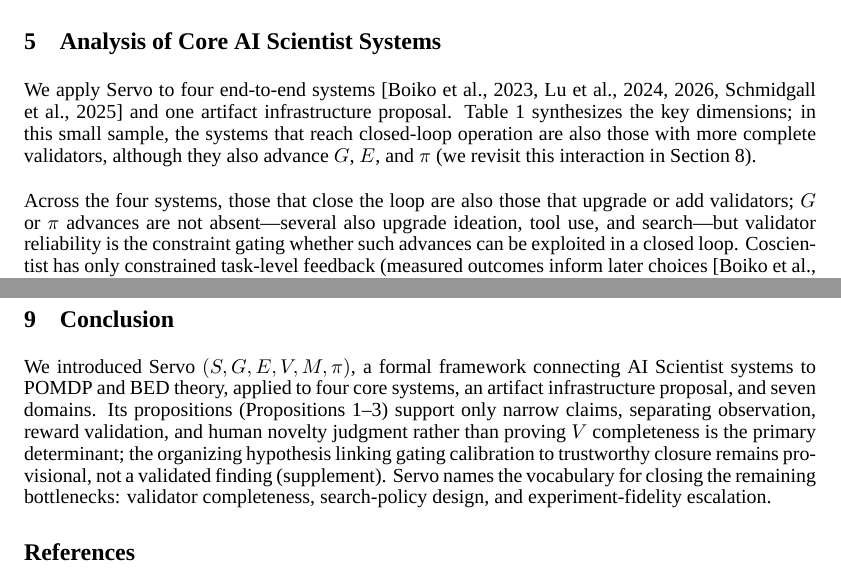
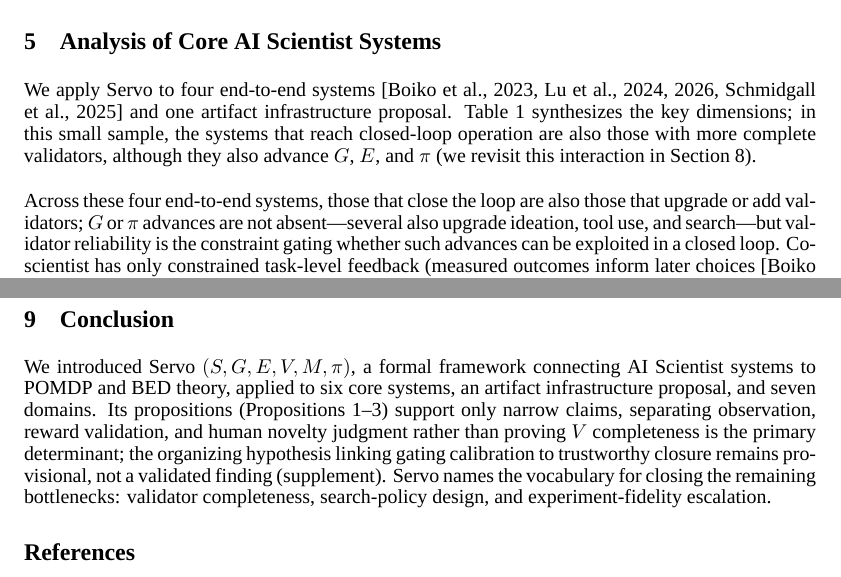
Before and after one commit to ysys143/servo-caisc2026, a LaTeX paper (submission/main.tex): two parts of pages 4 and 8 of 18, joined at a grey line, cut so that both start at the same text. Compiled offline with XeLaTeX; a missing font is replaced by an installed copy or a similar font.

Commit message:
WIP(submission): update core-system count from four to six
- Change intro and conclusion to "six core systems" applied
- Clarify analysis paragraph as "four end-to-end systems" where the
  four-system claim is scoped to end-to-end pipelines
- Recompile main.pdf and refresh servo_caiscfp2026.pdf

```diff
--- a/submission/main.tex
+++ b/submission/main.tex
@@ -157,7 +157,7 @@ $H$ (approx.)     & Low           & G (${\approx}1$) & Low (${\approx}0$) & Low
 \label{tab:core-comparison}
 \end{table}
 
-\noindent Across the four systems, those that close the loop are also those that upgrade or add validators; $G$ or $\pi$ advances are not absent---several also upgrade ideation, tool use, and search---but validator reliability is the constraint gating whether such advances can be exploited in a closed loop. Coscientist has only constrained task-level feedback (measured outcomes inform later choices~\citep{boiko2023emergent}); its loop is \emph{partial}, with novelty/significance validation human-mediated. The AI Scientist (Sakana) adds $V_s$ via a 5-ensemble GPT-4o reviewer (balanced accuracy 0.65 vs.\ human 0.66~\citep{lu2024aiscientist}), enabling the first \emph{structurally} closed loop on a biased, uncalibrated $V$. The AI Scientist (Nature) stacks $V_e$ (replication nodes with mean $\pm$ s.d.), $V_s$ (automated reviewer, balanced accuracy 0.69~\citep{lu2026aiscientist}), and actual peer review ($V_h$ via ICLR workshop), giving the most layers in the class---though its automated acceptance gate (the biased $V_s$ reviewer) stays uncalibrated (\S\ref{sec:discussion}). Agent Laboratory delegates $V$ to $V_s$ (NeurIPS-guideline LLM reviewer) but documents $+$2.3-point systematic over-estimation relative to human PhD students---adding a $V$ layer does not guarantee completeness if the layer is unreliable~\citep{kim2026aireviewers}. Within this sample, no $G$ or $\pi$ advance improved loop feasibility without a corresponding $V$ improvement---though four systems cannot establish general impossibility.
+\noindent Across these four end-to-end systems, those that close the loop are also those that upgrade or add validators; $G$ or $\pi$ advances are not absent---several also upgrade ideation, tool use, and search---but validator reliability is the constraint gating whether such advances can be exploited in a closed loop. Coscientist has only constrained task-level feedback (measured outcomes inform later choices~\citep{boiko2023emergent}); its loop is \emph{partial}, with novelty/significance validation human-mediated. The AI Scientist (Sakana) adds $V_s$ via a 5-ensemble GPT-4o reviewer (balanced accuracy 0.65 vs.\ human 0.66~\citep{lu2024aiscientist}), enabling the first \emph{structurally} closed loop on a biased, uncalibrated $V$. The AI Scientist (Nature) stacks $V_e$ (replication nodes with mean $\pm$ s.d.), $V_s$ (automated reviewer, balanced accuracy 0.69~\citep{lu2026aiscientist}), and actual peer review ($V_h$ via ICLR workshop), giving the most layers in the class---though its automated acceptance gate (the biased $V_s$ reviewer) stays uncalibrated (\S\ref{sec:discussion}). Agent Laboratory delegates $V$ to $V_s$ (NeurIPS-guideline LLM reviewer) but documents $+$2.3-point systematic over-estimation relative to human PhD students---adding a $V$ layer does not guarantee completeness if the layer is unreliable~\citep{kim2026aireviewers}. Within this sample, no $G$ or $\pi$ advance improved loop feasibility without a corresponding $V$ improvement---though four end-to-end systems cannot establish general impossibility.
 
 \subsection{Artifact Infrastructure: Agent-Native Research Artifacts}
 \label{sec:ara}
@@ -245,7 +245,7 @@ The hard questions: how confident must computational evidence be before warranti
 \section{Conclusion}
 \label{sec:conclusion}
 
-We introduced \framework{} \sgmvpi{}, a formal framework connecting AI Scientist systems to POMDP and BED theory, applied to four core systems, an artifact infrastructure proposal, and seven domains. Its propositions (Propositions~\ref{prop:suff}--\ref{prop:novelty}) support only narrow claims, separating observation, reward validation, and human novelty judgment rather than proving $V$ completeness is the primary determinant; the organizing hypothesis linking gating calibration to trustworthy closure remains provisional, not a validated finding (supplement). \framework{} names the vocabulary for closing the remaining bottlenecks: validator completeness, search-policy design, and experiment-fidelity escalation.
+We introduced \framework{} \sgmvpi{}, a formal framework connecting AI Scientist systems to POMDP and BED theory, applied to six core systems, an artifact infrastructure proposal, and seven domains. Its propositions (Propositions~\ref{prop:suff}--\ref{prop:novelty}) support only narrow claims, separating observation, reward validation, and human novelty judgment rather than proving $V$ completeness is the primary determinant; the organizing hypothesis linking gating calibration to trustworthy closure remains provisional, not a validated finding (supplement). \framework{} names the vocabulary for closing the remaining bottlenecks: validator completeness, search-policy design, and experiment-fidelity escalation.
 
 \bibliographystyle{abbrvnat}
 \bibliography{references}
```
Also changed, not shown: submission/main.pdf, submission/servo_caiscfp2026.pdf, submission/main.tex (2 more changed lines).
